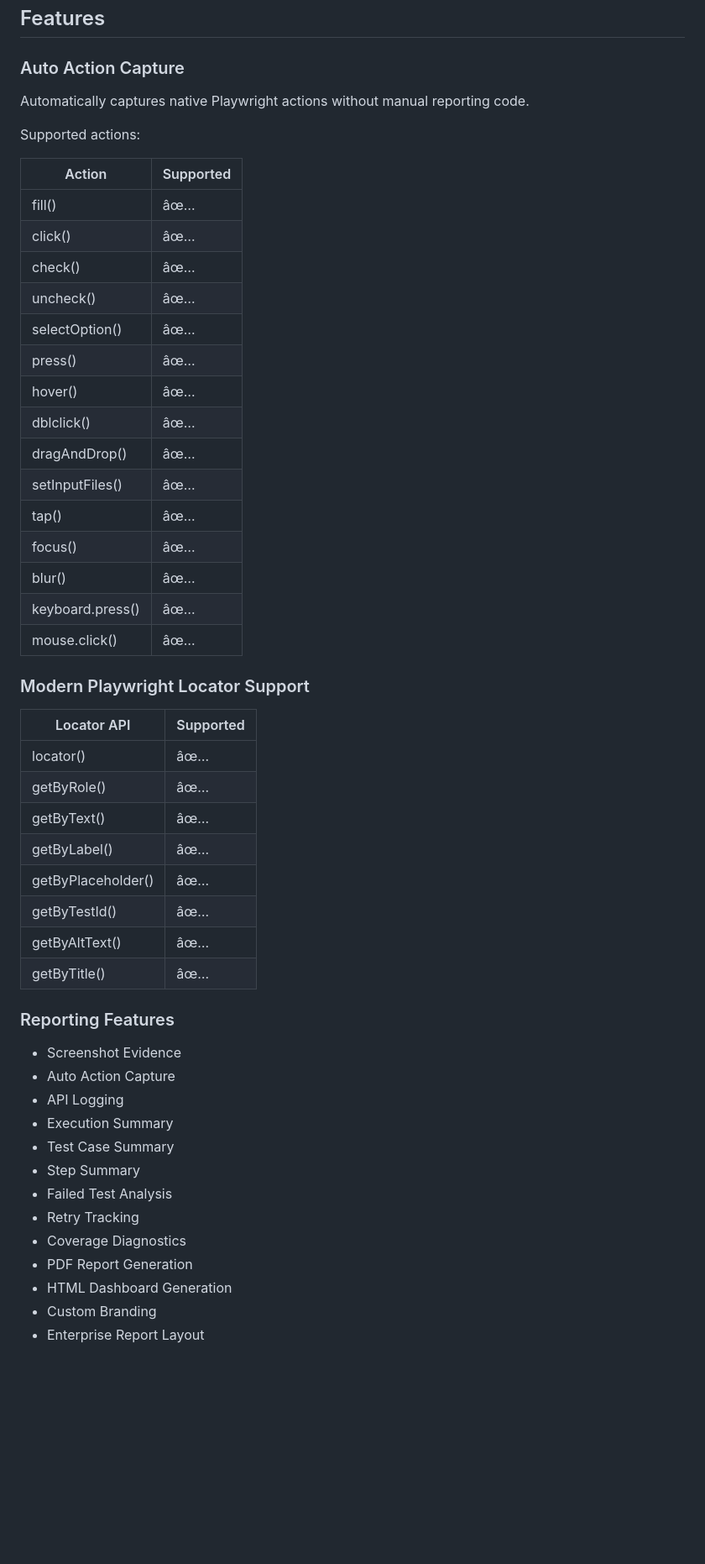
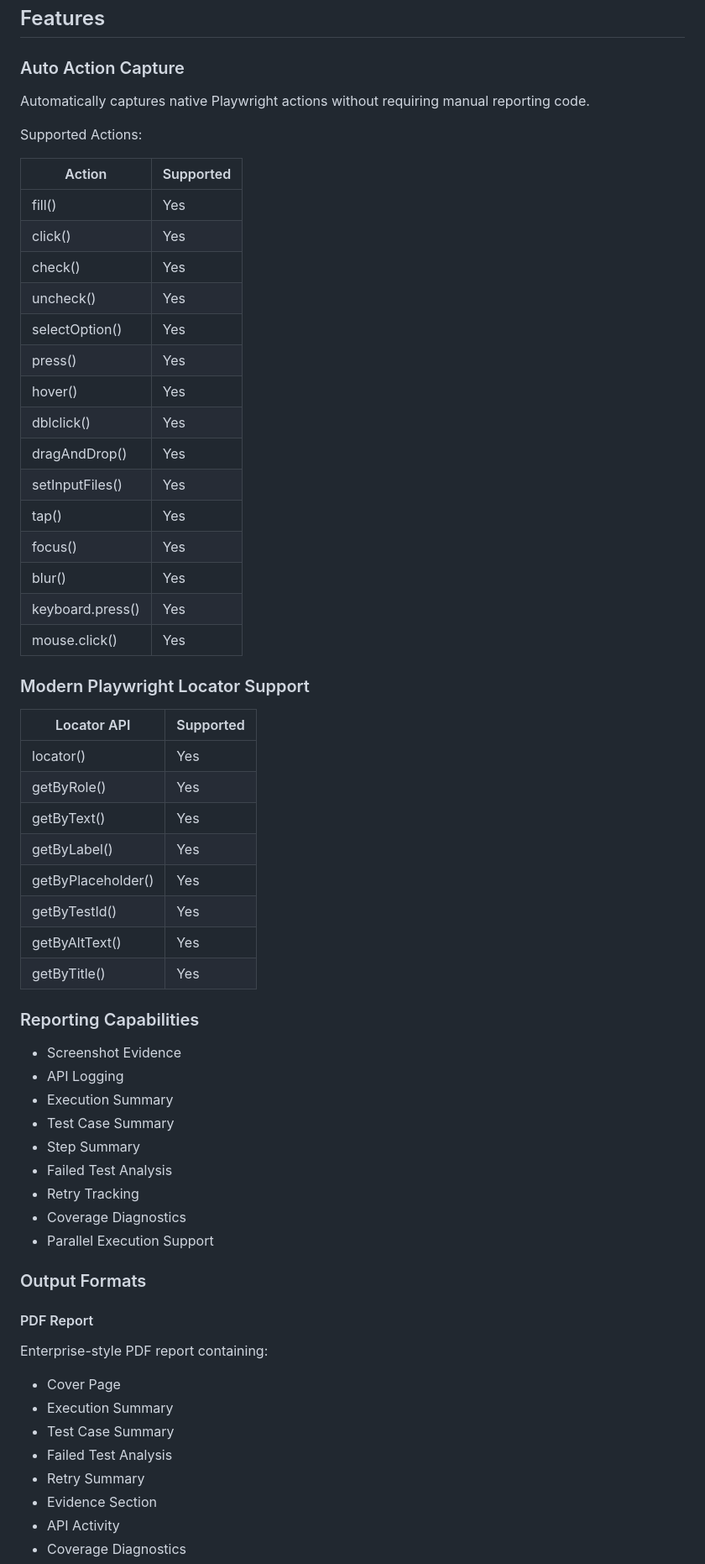
Before and after one commit to 11neuty/heyna-report, a Markdown page: README.md, the part around one of its changes. Shown at 84% size. GitHub-like rendering; blank space fills up the shorter version.

```diff
--- a/README.md
+++ b/README.md
@@ -57,45 +57,44 @@ HEYNA REPORT automatically generates a structured evidence report ready for:
 
 ### Auto Action Capture
 
-Automatically captures native Playwright actions without manual reporting code.
+Automatically captures native Playwright actions without requiring manual reporting code.
 
-Supported actions:
+Supported Actions:
 
 | Action           | Supported |
 | ---------------- | --------- |
-| fill()           | âœ…         |
-| click()          | âœ…         |
-| check()          | âœ…         |
-| uncheck()        | âœ…         |
-| selectOption()   | âœ…         |
-| press()          | âœ…         |
-| hover()          | âœ…         |
-| dblclick()       | âœ…         |
-| dragAndDrop()    | âœ…         |
-| setInputFiles()  | âœ…         |
-| tap()            | âœ…         |
-| focus()          | âœ…         |
-| blur()           | âœ…         |
-| keyboard.press() | âœ…         |
-| mouse.click()    | âœ…         |
+| fill()           | Yes       |
+| click()          | Yes       |
+| check()          | Yes       |
+| uncheck()        | Yes       |
+| selectOption()   | Yes       |
+| press()          | Yes       |
+| hover()          | Yes       |
+| dblclick()       | Yes       |
+| dragAndDrop()    | Yes       |
+| setInputFiles()  | Yes       |
+| tap()            | Yes       |
+| focus()          | Yes       |
+| blur()           | Yes       |
+| keyboard.press() | Yes       |
+| mouse.click()    | Yes       |
 
 ### Modern Playwright Locator Support
 
 | Locator API        | Supported |
 | ------------------ | --------- |
-| locator()          | âœ…         |
-| getByRole()        | âœ…         |
-| getByText()        | âœ…         |
-| getByLabel()       | âœ…         |
-| getByPlaceholder() | âœ…         |
-| getByTestId()      | âœ…         |
-| getByAltText()     | âœ…         |
-| getByTitle()       | âœ…         |
+| locator()          | Yes       |
+| getByRole()        | Yes       |
+| getByText()        | Yes       |
+| getByLabel()       | Yes       |
+| getByPlaceholder() | Yes       |
+| getByTestId()      | Yes       |
+| getByAltText()     | Yes       |
+| getByTitle()       | Yes       |
 
-### Reporting Features
+### Reporting Capabilities
 
 * Screenshot Evidence
-* Auto Action Capture
 * API Logging
 * Execution Summary
 * Test Case Summary
@@ -103,7 +102,20 @@ Supported actions:
 * Failed Test Analysis
 * Retry Tracking
 * Coverage Diagnostics
-* PDF Report Generation
-* HTML Dashboard Generation
-* Custom Branding
-* Enterprise Report Layout
+* Parallel Execution Support
+
+### Output Formats
+
+#### PDF Report
+
+Enterprise-style PDF report containing:
+
+* Cover Page
+* Execution Summary
+* Test Case Summary
+* Failed Test Analysis
+* Retry Summary
+* Evidence Section
+* API Activity
+* Coverage Diagnostics
+
```
Also changed, not shown: other parts of README.md (+18 -0 lines).
